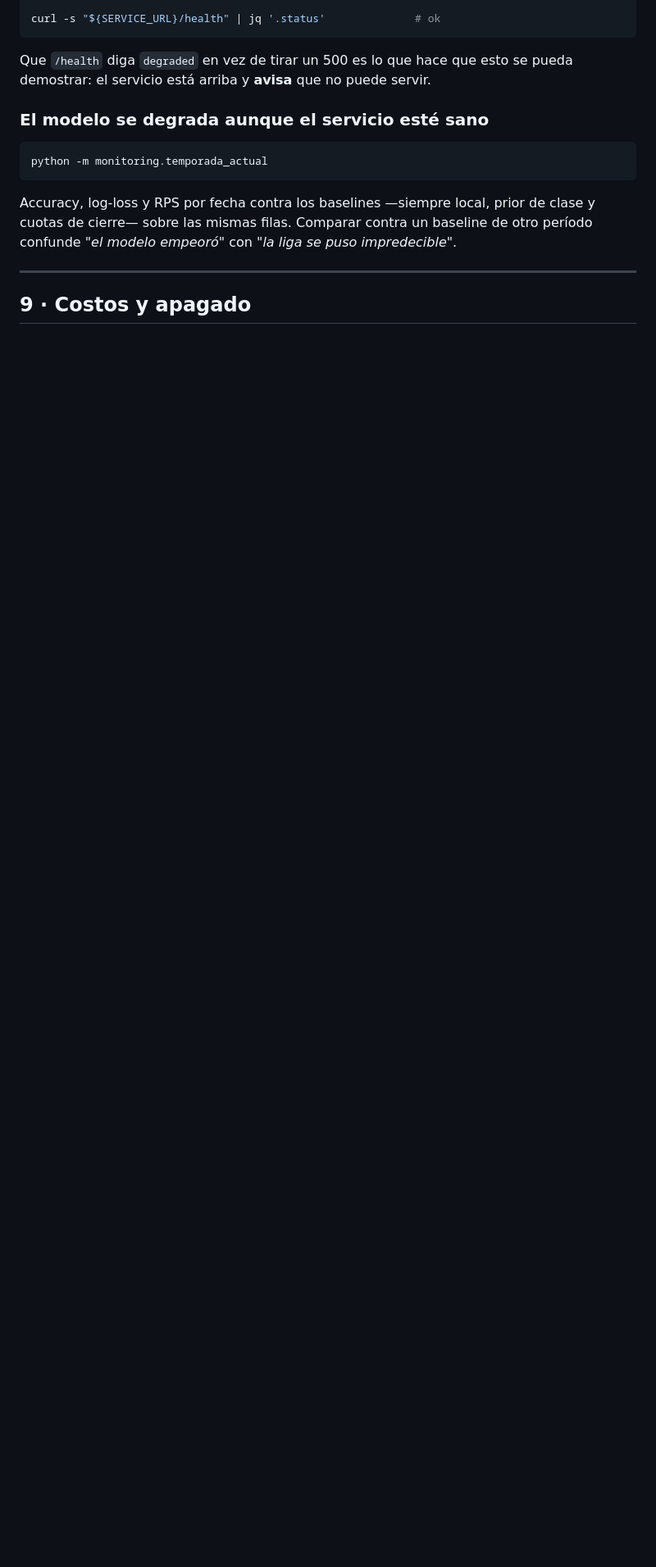
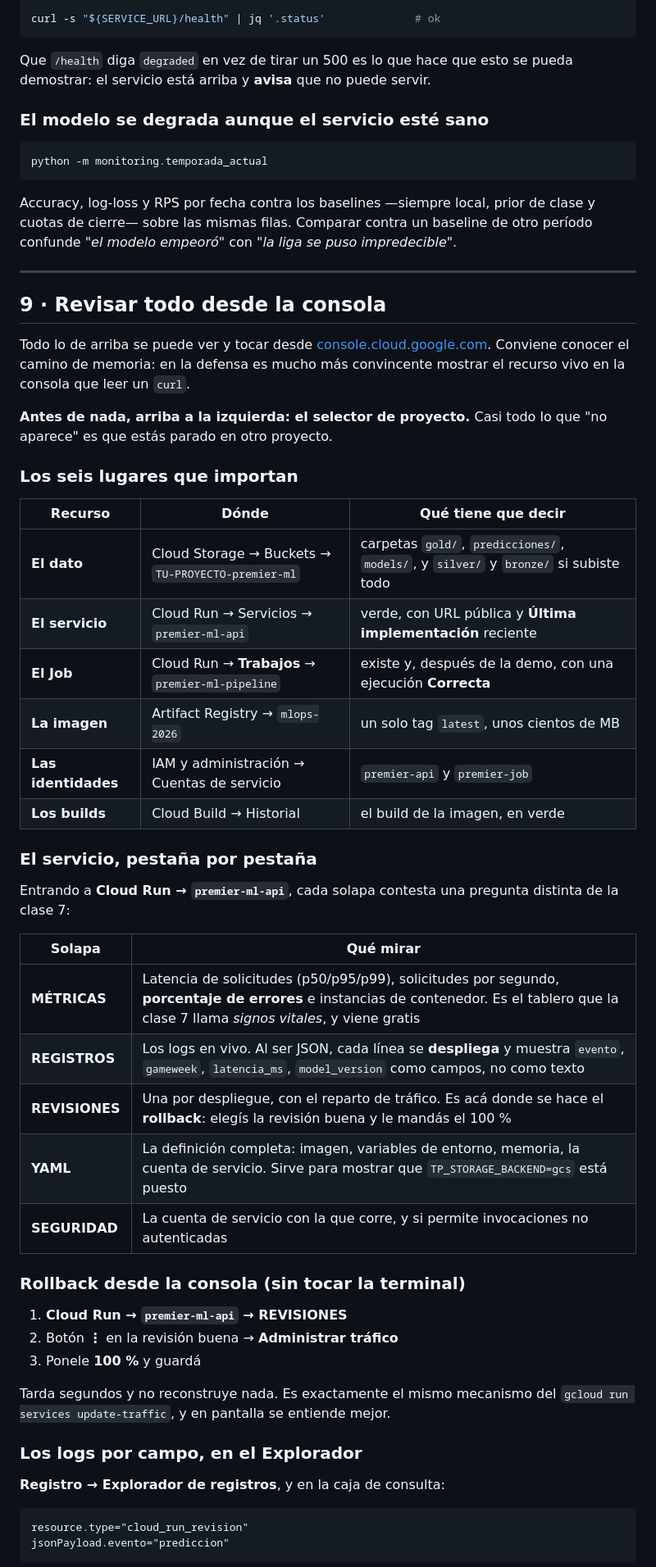
Before and after one commit to bajdanico-cpu/tp-implementacion-nube, a Markdown page: gcp/GUIA-DEPLOY.md, the part around one of its changes. Shown at 82% size. Drawn GitHub-style; blank space fills up the shorter version.

````diff
--- a/gcp/GUIA-DEPLOY.md
+++ b/gcp/GUIA-DEPLOY.md
@@ -469,4 +475,54 @@ confunde *"el modelo empeoró"* con *"la liga se puso impredecible"*.
 
 ---
 
-## 9 · Costos y apagado
+## 9 · Revisar todo desde la consola
+
+Todo lo de arriba se puede ver y tocar desde [console.cloud.google.com](https://console.cloud.google.com).
+Conviene conocer el camino de memoria: en la defensa es mucho más convincente mostrar el
+recurso vivo en la consola que leer un `curl`.
+
+**Antes de nada, arriba a la izquierda: el selector de proyecto.** Casi todo lo que
+"no aparece" es que estás parado en otro proyecto.
+
+### Los seis lugares que importan
+
+| Recurso | Dónde | Qué tiene que decir |
+|---|---|---|
+| **El dato** | Cloud Storage → Buckets → `TU-PROYECTO-premier-ml` | carpetas `gold/`, `predicciones/`, `models/`, y `silver/` y `bronze/` si subiste todo |
+| **El servicio** | Cloud Run → Servicios → `premier-ml-api` | verde, con URL pública y **Última implementación** reciente |
+| **El Job** | Cloud Run → **Trabajos** → `premier-ml-pipeline` | existe y, después de la demo, con una ejecución **Correcta** |
+| **La imagen** | Artifact Registry → `mlops-2026` | un solo tag `latest`, unos cientos de MB |
+| **Las identidades** | IAM y administración → Cuentas de servicio | `premier-api` y `premier-job` |
+| **Los builds** | Cloud Build → Historial | el build de la imagen, en verde |
+
+### El servicio, pestaña por pestaña
+
+Entrando a **Cloud Run → `premier-ml-api`**, cada solapa contesta una pregunta distinta de
+la clase 7:
+
+| Solapa | Qué mirar |
+|---|---|
+| **MÉTRICAS** | Latencia de solicitudes (p50/p95/p99), solicitudes por segundo, **porcentaje de errores** e instancias de contenedor. Es el tablero que la clase 7 llama *signos vitales*, y viene gratis |
+| **REGISTROS** | Los logs en vivo. Al ser JSON, cada línea se **despliega** y muestra `evento`, `gameweek`, `latencia_ms`, `model_version` como campos, no como texto |
+| **REVISIONES** | Una por despliegue, con el reparto de tráfico. Es acá donde se hace el **rollback**: elegís la revisión buena y le mandás el 100 % |
+| **YAML** | La definición completa: imagen, variables de entorno, memoria, la cuenta de servicio. Sirve para mostrar que `TP_STORAGE_BACKEND=gcs` está puesto |
+| **SEGURIDAD** | La cuenta de servicio con la que corre, y si permite invocaciones no autenticadas |
+
+### Rollback desde la consola (sin tocar la terminal)
+
+1. **Cloud Run → `premier-ml-api` → REVISIONES**
+2. Botón **⋮** en la revisión buena → **Administrar tráfico**
+3. Ponele **100 %** y guardá
+
+Tarda segundos y no reconstruye nada. Es exactamente el mismo mecanismo del `gcloud run
+services update-traffic`, y en pantalla se entiende mejor.
+
+### Los logs por campo, en el Explorador
+
+**Registro → Explorador de registros**, y en la caja de consulta:
+
+```
+resource.type="cloud_run_revision"
+jsonPayload.evento="prediccion"
+```
+
````
Also changed, not shown: other parts of gcp/GUIA-DEPLOY.md (+53 -1 lines).
